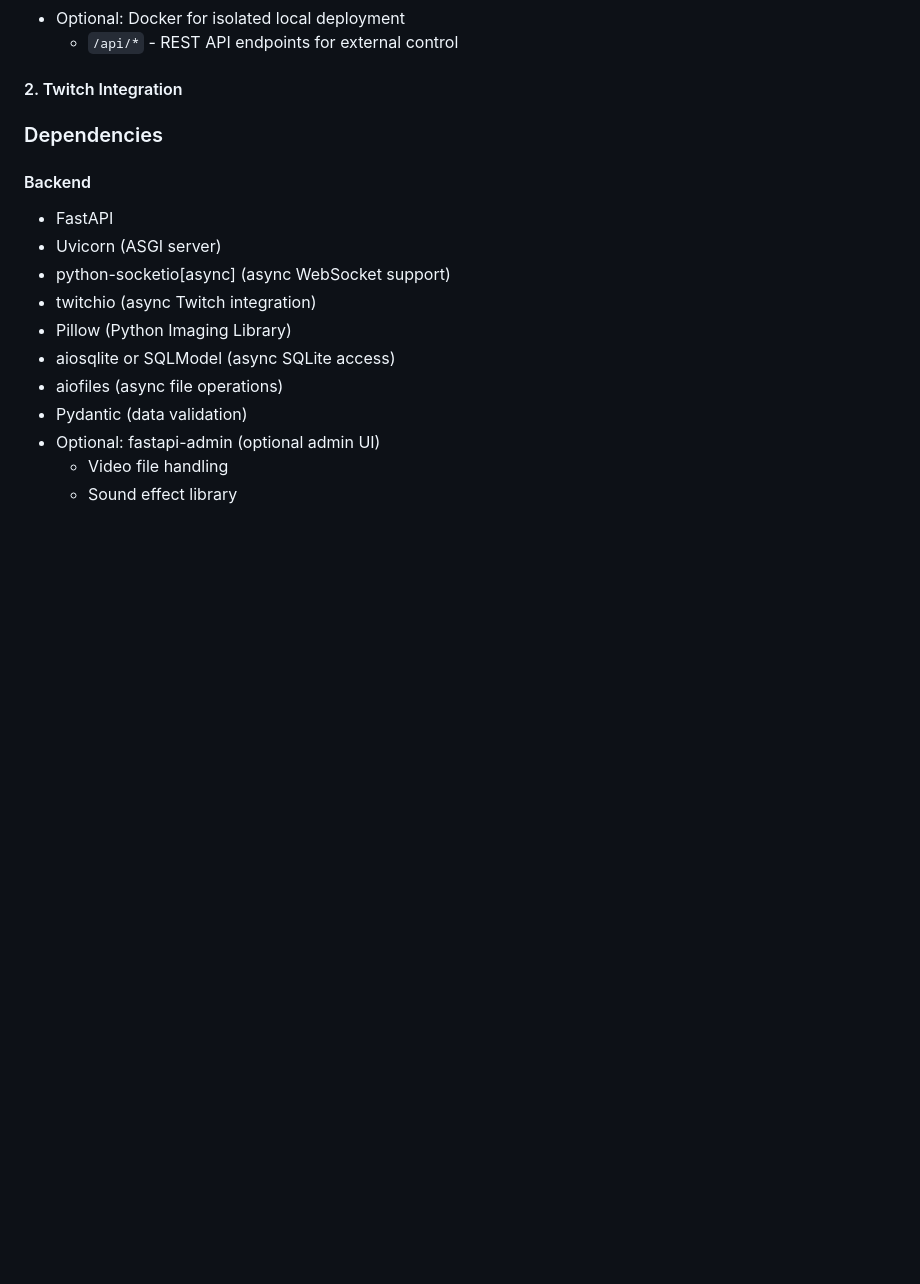
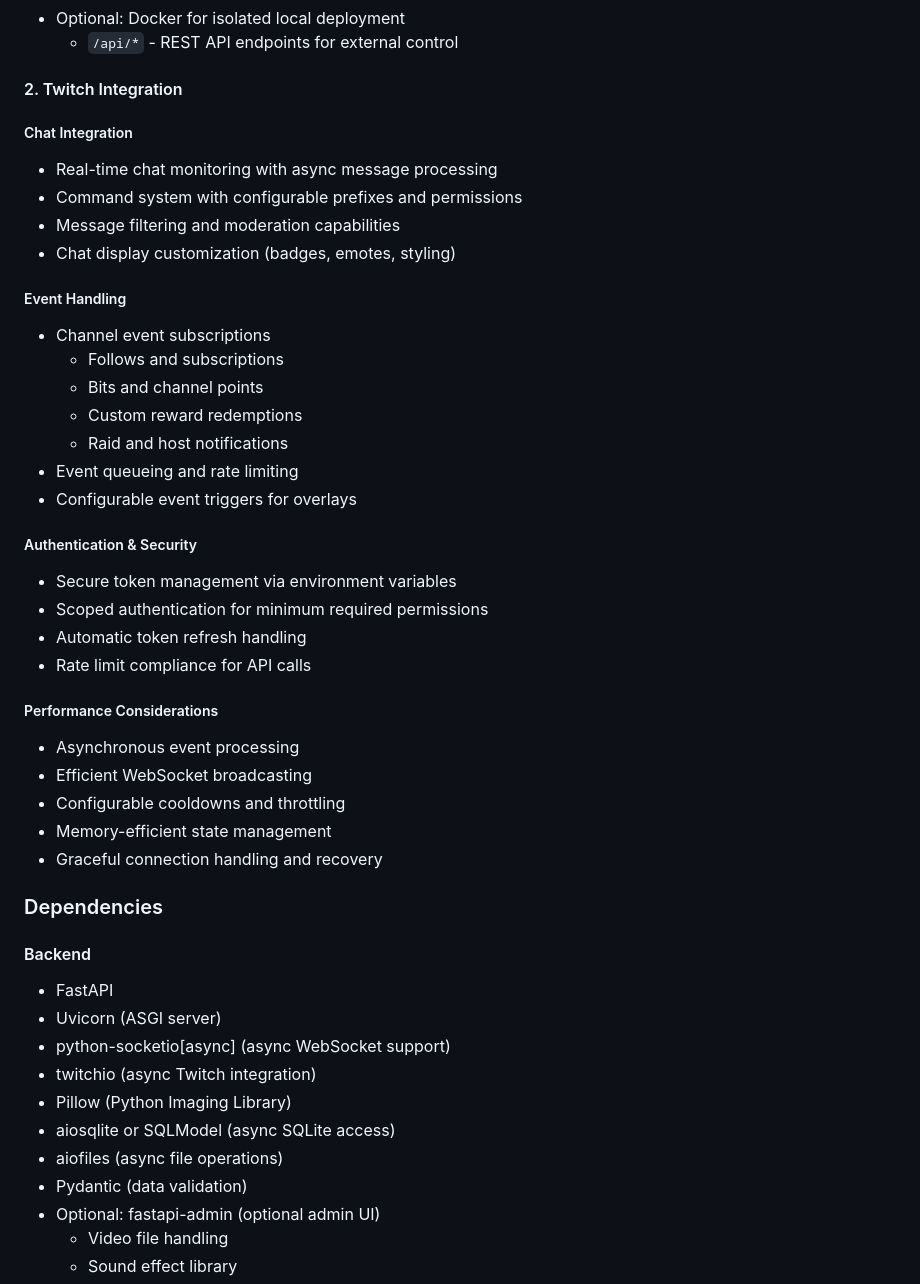
Before and after one commit to strugglin-here/stream-companion, a Markdown page: README.md, the part around one of its changes. GitHub-like rendering; blank space fills up the shorter version.

Commit message:
Update README.md to improve design principles clarity and expand chat integration, event handling, authentication, and performance considerations sections

```diff
--- a/README.md
+++ b/README.md
@@ -52,6 +50,35 @@ One or more of the following, possibly chained in sequence together:
   - `/api/*` - REST API endpoints for external control
 
 #### 2. Twitch Integration
+
+##### Chat Integration
+- Real-time chat monitoring with async message processing
+- Command system with configurable prefixes and permissions
+- Message filtering and moderation capabilities
+- Chat display customization (badges, emotes, styling)
+
+##### Event Handling
+- Channel event subscriptions
+  - Follows and subscriptions
+  - Bits and channel points
+  - Custom reward redemptions
+  - Raid and host notifications
+- Event queueing and rate limiting
+- Configurable event triggers for overlays
+
+##### Authentication & Security
+- Secure token management via environment variables
+- Scoped authentication for minimum required permissions
+- Automatic token refresh handling
+- Rate limit compliance for API calls
+
+##### Performance Considerations
+- Asynchronous event processing
+- Efficient WebSocket broadcasting
+- Configurable cooldowns and throttling
+- Memory-efficient state management
+- Graceful connection handling and recovery
+
 ### Dependencies
 #### Backend
 - FastAPI
```
Also changed, not shown: other parts of README.md (+1 -3 lines).
